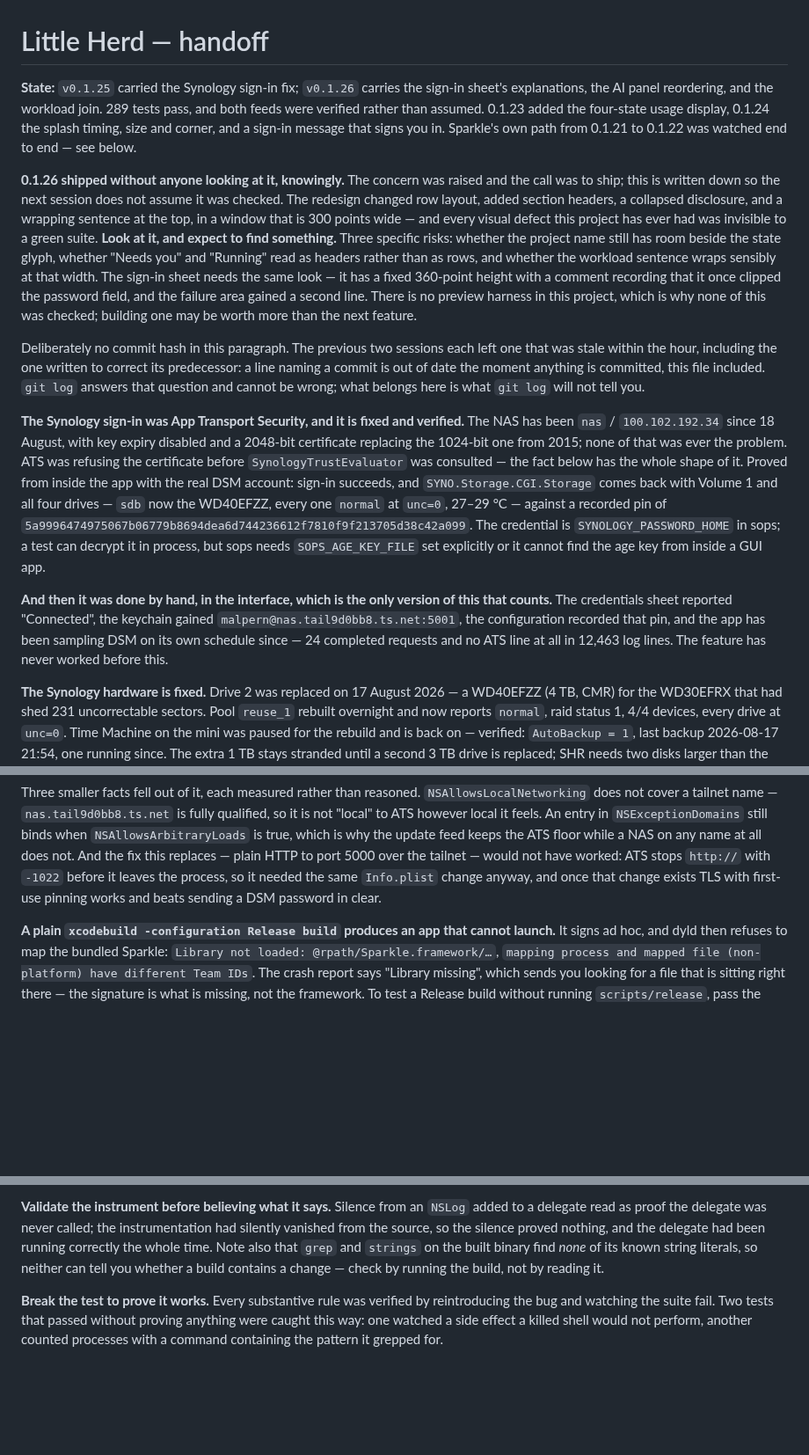
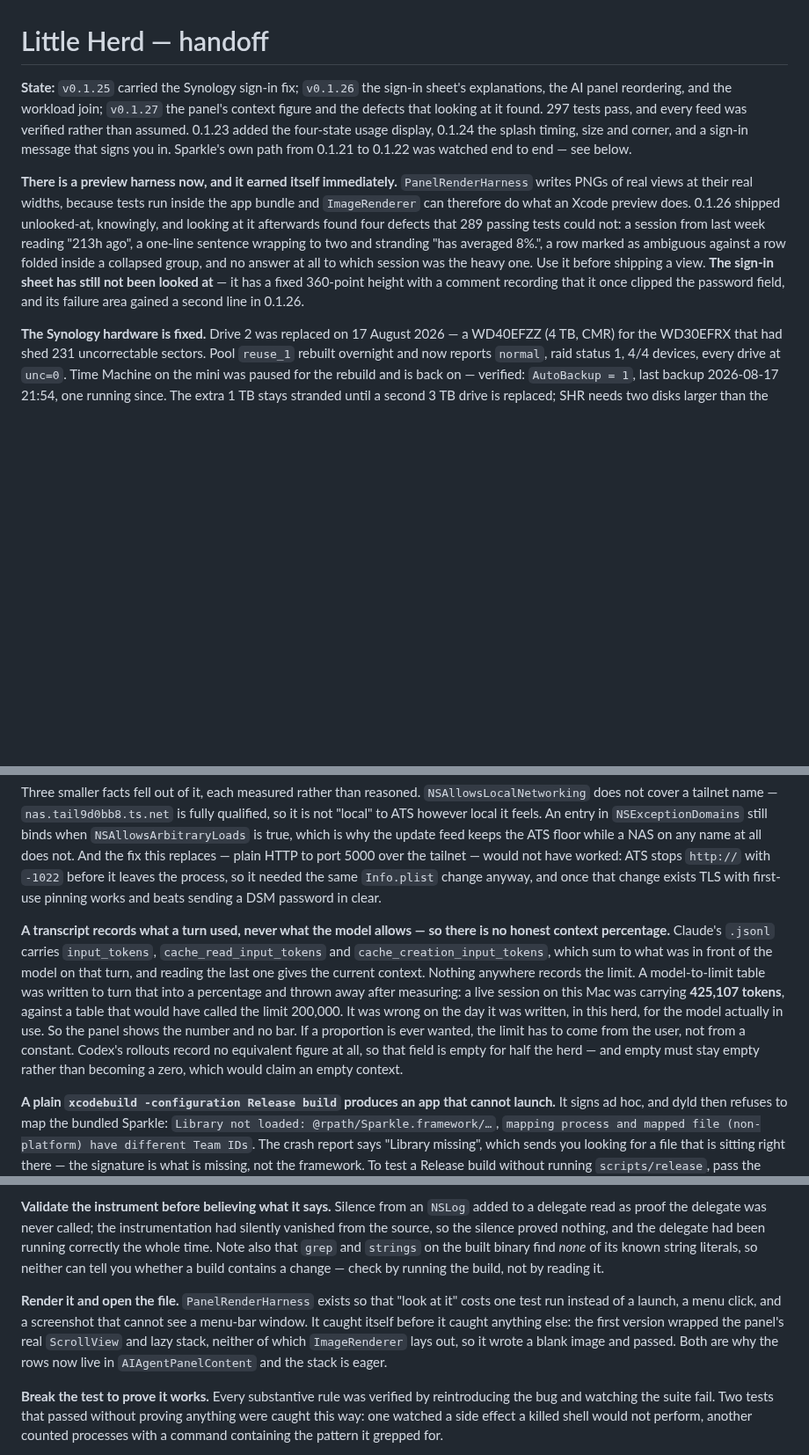
Before and after one commit to malpern/little-herd, a Markdown page: Documentation/HANDOFF.md, 3 parts joined by grey strips. Shown at 88% size. Rendered like a GitHub page; blank space fills up the shorter version.

Commit message:
Record that the panel has been looked at, and what the looking cost
The state paragraph no longer warns that 0.1.26 shipped unlooked-at, because
looking has since happened and found four things — that warning has been
replaced by the harness that makes the next one cheap. The sign-in sheet is
called out as still unseen, since it is now the only surface changed this week
that nobody has rendered.

The context fact belongs in the permanent section rather than in a commit
message: a transcript records what a turn used and never what the model allows,
and the model-to-limit table written to bridge that gap was wrong for this
herd's own sessions on the day it was written. 425,107 tokens against a table
saying 200,000 is the kind of number that settles a design argument.

Co-Authored-By: Claude Opus 5 <noreply@anthropic.com>

```diff
--- a/Documentation/HANDOFF.md
+++ b/Documentation/HANDOFF.md
@@ -1,51 +1,24 @@
 # Little Herd — handoff
 
-**State:** `v0.1.25` carried the Synology sign-in fix; `v0.1.26` carries the
-sign-in sheet's explanations, the AI panel reordering, and the workload join.
-289 tests pass, and both feeds were verified rather than assumed. 0.1.23 added
-the four-state usage display, 0.1.24 the splash timing, size and corner, and a
+**State:** `v0.1.25` carried the Synology sign-in fix; `v0.1.26` the sign-in
+sheet's explanations, the AI panel reordering, and the workload join; `v0.1.27`
+the panel's context figure and the defects that looking at it found. 297 tests
+pass, and every feed was verified rather than assumed. 0.1.23 added the
+four-state usage display, 0.1.24 the splash timing, size and corner, and a
 sign-in message that signs you in. Sparkle's own path from 0.1.21 to 0.1.22 was
 watched end to end — see below.
 
-**0.1.26 shipped without anyone looking at it, knowingly.** The concern was
-raised and the call was to ship; this is written down so the next session does
-not assume it was checked. The redesign changed row layout, added section
-headers, a collapsed disclosure, and a wrapping sentence at the top, in a window
-that is 300 points wide — and every visual defect this project has ever had was
-invisible to a green suite. **Look at it, and expect to find something.** Three
-specific risks: whether the project name still has room beside the state glyph,
-whether "Needs you" and "Running" read as headers rather than as rows, and
-whether the workload sentence wraps sensibly at that width. The sign-in sheet
-needs the same look — it has a fixed 360-point height with a comment recording
-that it once clipped the password field, and the failure area gained a second
-line. There is no preview harness in this project, which is why none of this was
-checked; building one may be worth more than the next feature.
-
-Deliberately no commit hash in this paragraph. The previous two sessions each
-left one that was stale within the hour, including the one written to correct
-its predecessor: a line naming a commit is out of date the moment anything is
-committed, this file included. `git log` answers that question and cannot be
-wrong; what belongs here is what `git log` will not tell you.
-
-**The Synology sign-in was App Transport Security, and it is fixed and
-verified.** The NAS has been `nas` / `100.102.192.34` since 18 August, with key
-expiry disabled and a 2048-bit certificate replacing the 1024-bit one from 2015;
-none of that was ever the problem. ATS was refusing the certificate before
-`SynologyTrustEvaluator` was consulted — the fact below has the whole shape of
-it. Proved from inside the app with the real DSM account: sign-in succeeds, and
-`SYNO.Storage.CGI.Storage` comes back with Volume 1 and all four drives —
-`sdb` now the WD40EFZZ, every one `normal` at `unc=0`, 27–29 °C — against a
-recorded pin of `5a9996474975067b06779b8694dea6d744236612f7810f9f213705d38c42a099`.
-The credential is `SYNOLOGY_PASSWORD_HOME` in sops; a test can decrypt it in
-process, but sops needs `SOPS_AGE_KEY_FILE` set explicitly or it cannot find the
-age key from inside a GUI app.
-
-**And then it was done by hand, in the interface, which is the only version of
-this that counts.** The credentials sheet reported "Connected", the keychain
-gained `malpern@nas.tail9d0bb8.ts.net:5001`, the configuration recorded that
-pin, and the app has been sampling DSM on its own schedule since — 24 completed
-requests and no ATS line at all in 12,463 log lines. The feature has never
-worked before this.
+**There is a preview harness now, and it earned itself immediately.**
+`PanelRenderHarness` writes PNGs of real views at their real widths, because
+tests run inside the app bundle and `ImageRenderer` can therefore do what an
+Xcode preview does. 0.1.26 shipped unlooked-at, knowingly, and looking at it
+afterwards found four defects that 289 passing tests could not: a session from
+last week reading "213h ago", a one-line sentence wrapping to two and stranding
+"has averaged 8%.", a row marked as ambiguous against a row folded inside a
+collapsed group, and no answer at all to which session was the heavy one. Use it
+before shipping a view. **The sign-in sheet has still not been looked at** — it
+has a fixed 360-point height with a comment recording that it once clipped the
+password field, and its failure area gained a second line in 0.1.26.
 
 **The Synology hardware is fixed.** Drive 2 was replaced on 17 August 2026 — a WD40EFZZ
 (4 TB, CMR) for the WD30EFRX that had shed 231 uncorrectable sectors. Pool
@@ -130,6 +103,21 @@ would not have worked: ATS stops `http://` with `-1022` before it leaves the
 process, so it needed the same `Info.plist` change anyway, and once that change
 exists TLS with first-use pinning works and beats sending a DSM password in
 clear.
+
+**A transcript records what a turn used, never what the model allows — so
+there is no honest context percentage.** Claude's `.jsonl` carries
+`input_tokens`, `cache_read_input_tokens` and `cache_creation_input_tokens`,
+which sum to what was in front of the model on that turn, and reading the last
+one gives the current context. Nothing anywhere records the limit. A
+model-to-limit table was written to turn that into a percentage and thrown
+away after measuring: a live session on this Mac was carrying **425,107
+tokens**, against a table that would have called the limit 200,000. It was
+wrong on the day it was written, in this herd, for the model actually in use.
+So the panel shows the number and no bar. If a proportion is ever wanted, the
+limit has to come from the user, not from a constant. Codex's rollouts record
+no equivalent figure at all, so that field is empty for half the herd — and
+empty must stay empty rather than becoming a zero, which would claim an empty
+context.
 
 **A plain `xcodebuild -configuration Release build` produces an app that cannot
 launch.** It signs ad hoc, and dyld then refuses to map the bundled Sparkle:
@@ -383,6 +371,13 @@ that `grep` and `strings` on the built binary find *none* of its known string
 literals, so neither can tell you whether a build contains a change — check by
 running the build, not by reading it.
 
+**Render it and open the file.** `PanelRenderHarness` exists so that "look at
+it" costs one test run instead of a launch, a menu click, and a screenshot that
+cannot see a menu-bar window. It caught itself before it caught anything else:
+the first version wrapped the panel's real `ScrollView` and lazy stack, neither
+of which `ImageRenderer` lays out, so it wrote a blank image and passed. Both
+are why the rows now live in `AIAgentPanelContent` and the stack is eager.
+
 **Break the test to prove it works.** Every substantive rule was verified by
 reintroducing the bug and watching the suite fail. Two tests that passed without
 proving anything were caught this way: one watched a side effect a killed shell
```
